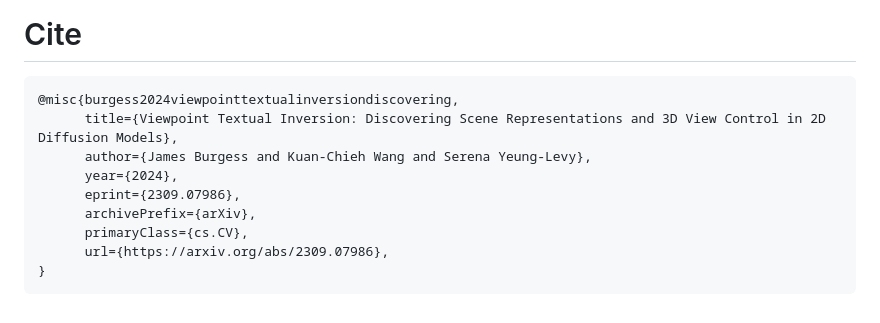
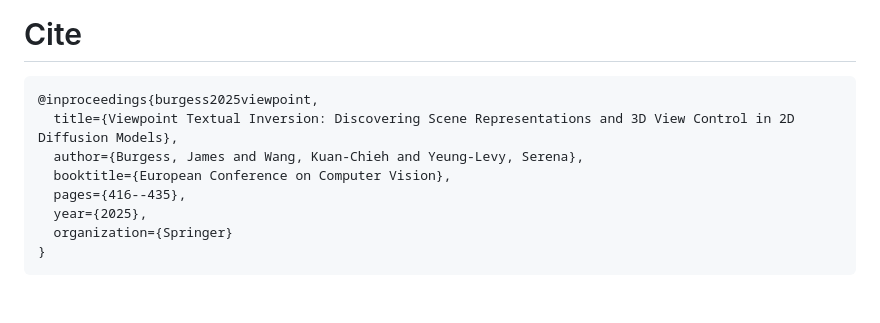
Before and after one commit to jmhb0/view_neti, a Markdown page: README.md, the part around the change. Drawn GitHub-style.

````diff
--- a/README.md
+++ b/README.md
@@ -136,13 +136,12 @@ and the [unofficial implementation of XTI from cloneofsimo](https://github.com/c
 
 # Cite
 ```
-@misc{burgess2024viewpointtextualinversiondiscovering,
-      title={Viewpoint Textual Inversion: Discovering Scene Representations and 3D View Control in 2D Diffusion Models},
-      author={James Burgess and Kuan-Chieh Wang and Serena Yeung-Levy},
-      year={2024},
-      eprint={2309.07986},
-      archivePrefix={arXiv},
-      primaryClass={cs.CV},
-      url={https://arxiv.org/abs/2309.07986},
+@inproceedings{burgess2025viewpoint,
+  title={Viewpoint Textual Inversion: Discovering Scene Representations and 3D View Control in 2D Diffusion Models},
+  author={Burgess, James and Wang, Kuan-Chieh and Yeung-Levy, Serena},
+  booktitle={European Conference on Computer Vision},
+  pages={416--435},
+  year={2025},
+  organization={Springer}
 }
 ```
````
